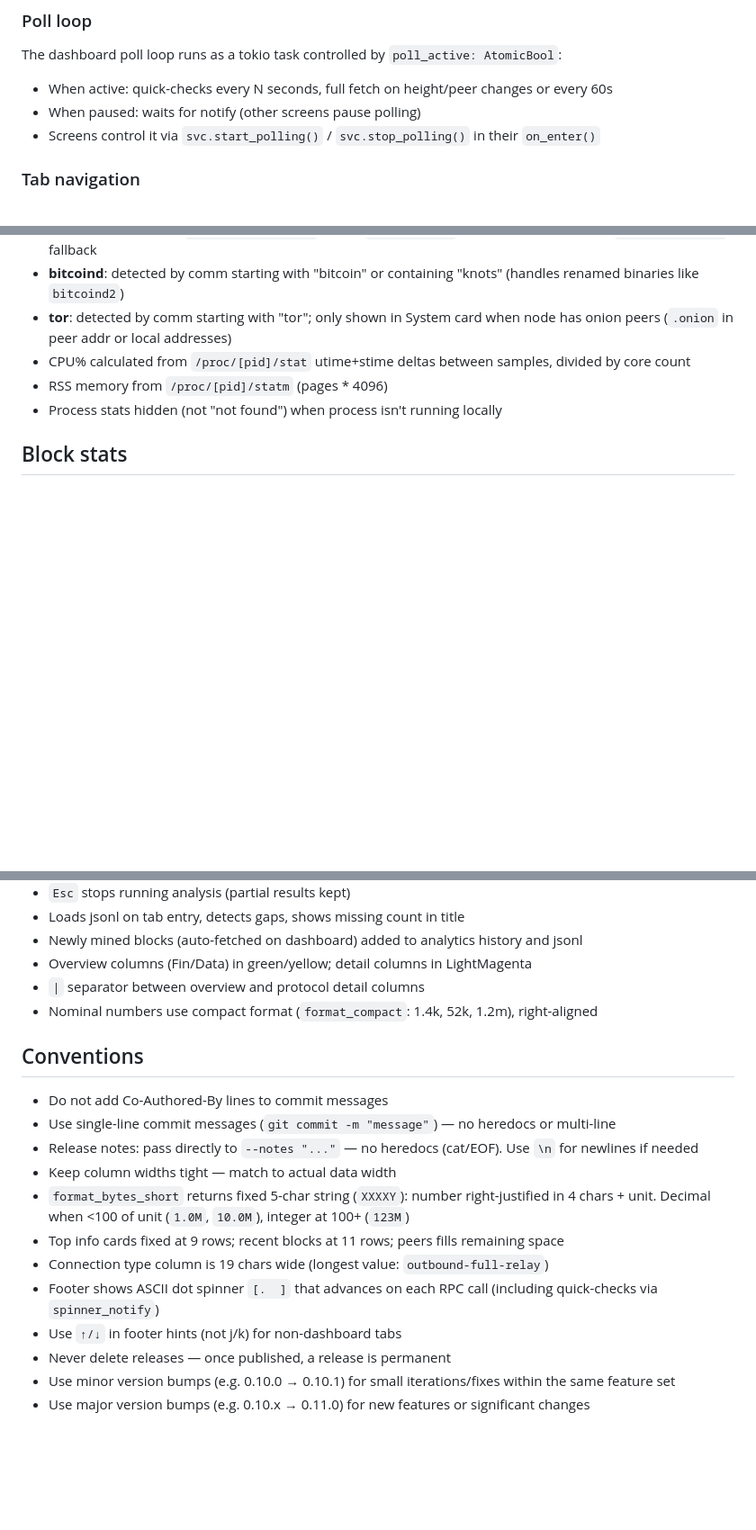
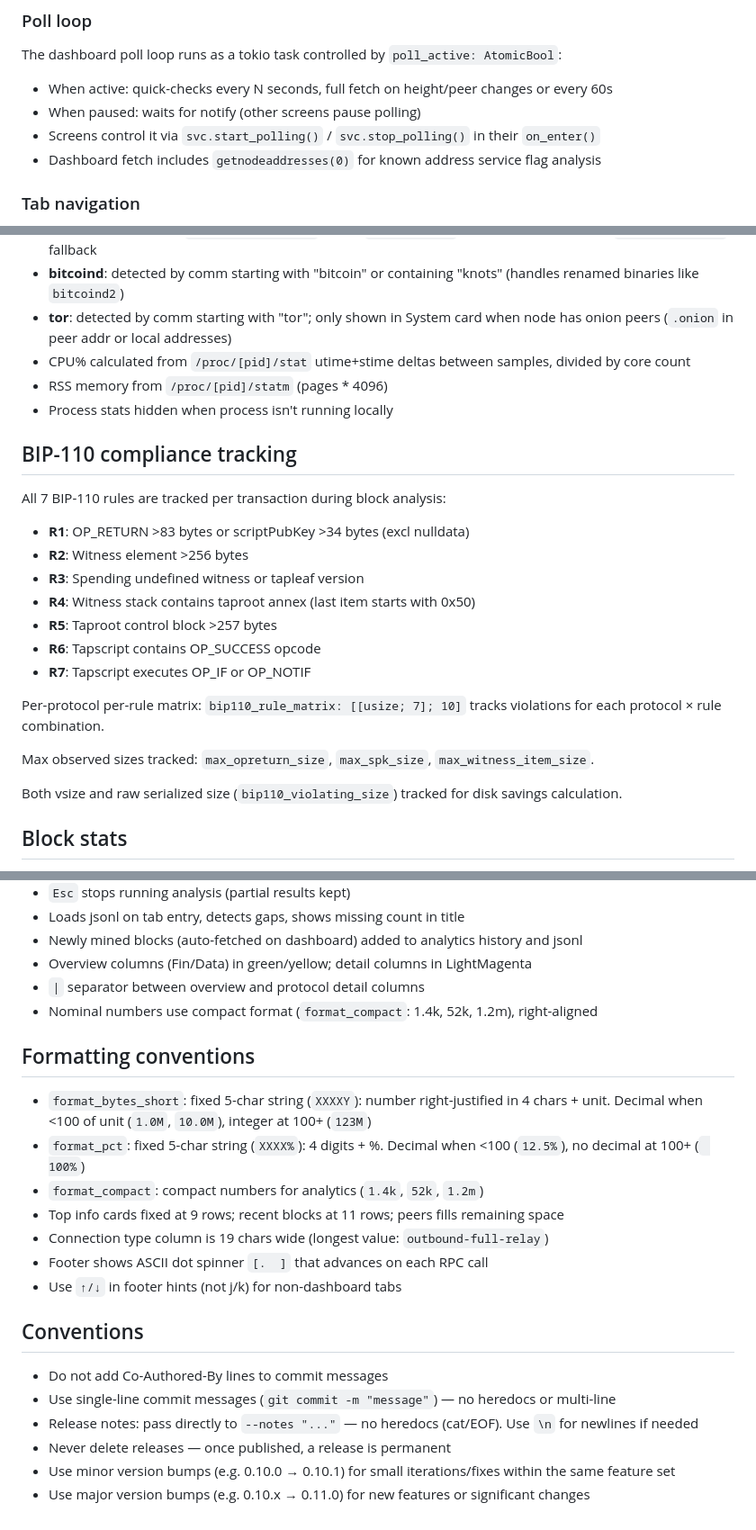
Before and after one commit to davidvdc/knots-tui, a Markdown page: CLAUDE.md, 3 parts joined by grey strips. Shown at 90% size. Drawn GitHub-style; blank space fills up the shorter version.

```diff
--- a/CLAUDE.md
+++ b/CLAUDE.md
@@ -102,6 +107,7 @@ The dashboard poll loop runs as a tokio task controlled by `poll_active: AtomicB
 - When active: quick-checks every N seconds, full fetch on height/peer changes or every 60s
 - When paused: waits for notify (other screens pause polling)
 - Screens control it via `svc.start_polling()` / `svc.stop_polling()` in their `on_enter()`
+- Dashboard fetch includes `getnodeaddresses(0)` for known address service flag analysis
 
 ### Tab navigation
 
@@ -125,7 +131,24 @@ The dashboard poll loop runs as a tokio task controlled by `poll_active: AtomicB
 - **tor**: detected by comm starting with "tor"; only shown in System card when node has onion peers (`.onion` in peer addr or local addresses)
 - CPU% calculated from `/proc/[pid]/stat` utime+stime deltas between samples, divided by core count
 - RSS memory from `/proc/[pid]/statm` (pages * 4096)
-- Process stats hidden (not "not found") when process isn't running locally
+- Process stats hidden when process isn't running locally
+
+## BIP-110 compliance tracking
+
+All 7 BIP-110 rules are tracked per transaction during block analysis:
+- **R1**: OP_RETURN >83 bytes or scriptPubKey >34 bytes (excl nulldata)
+- **R2**: Witness element >256 bytes
+- **R3**: Spending undefined witness or tapleaf version
+- **R4**: Witness stack contains taproot annex (last item starts with 0x50)
+- **R5**: Taproot control block >257 bytes
+- **R6**: Tapscript contains OP_SUCCESS opcode
+- **R7**: Tapscript executes OP_IF or OP_NOTIF
+
+Per-protocol per-rule matrix: `bip110_rule_matrix: [[usize; 7]; 10]` tracks violations for each protocol × rule combination.
+
+Max observed sizes tracked: `max_opreturn_size`, `max_spk_size`, `max_witness_item_size`.
+
+Both vsize and raw serialized size (`bip110_violating_size`) tracked for disk savings calculation.
 
 ## Block stats
 
@@ -200,17 +226,21 @@ The dashboard poll loop runs as a tokio task controlled by `poll_active: AtomicB
 - `|` separator between overview and protocol detail columns
 - Nominal numbers use compact format (`format_compact`: 1.4k, 52k, 1.2m), right-aligned
 
+## Formatting conventions
+
+- `format_bytes_short`: fixed 5-char string (`XXXXY`): number right-justified in 4 chars + unit. Decimal when <100 of unit (`1.0M`, `10.0M`), integer at 100+ (`123M`)
+- `format_pct`: fixed 5-char string (`XXXX%`): 4 digits + %. Decimal when <100 (`12.5%`), no decimal at 100+ (` 100%`)
+- `format_compact`: compact numbers for analytics (`1.4k`, `52k`, `1.2m`)
+- Top info cards fixed at 9 rows; recent blocks at 11 rows; peers fills remaining space
+- Connection type column is 19 chars wide (longest value: `outbound-full-relay`)
+- Footer shows ASCII dot spinner `[.  ]` that advances on each RPC call
+- Use `↑/↓` in footer hints (not j/k) for non-dashboard tabs
+
 ## Conventions
 
 - Do not add Co-Authored-By lines to commit messages
 - Use single-line commit messages (`git commit -m "message"`) — no heredocs or multi-line
 - Release notes: pass directly to `--notes "..."` — no heredocs (cat/EOF). Use `\n` for newlines if needed
-- Keep column widths tight — match to actual data width
-- `format_bytes_short` returns fixed 5-char string (`XXXXY`): number right-justified in 4 chars + unit. Decimal when <100 of unit (`1.0M`, `10.0M`), integer at 100+ (`123M`)
-- Top info cards fixed at 9 rows; recent blocks at 11 rows; peers fills remaining space
-- Connection type column is 19 chars wide (longest value: `outbound-full-relay`)
-- Footer shows ASCII dot spinner `[.  ]` that advances on each RPC call (including quick-checks via `spinner_notify`)
-- Use `↑/↓` in footer hints (not j/k) for non-dashboard tabs
 - Never delete releases — once published, a release is permanent
 - Use minor version bumps (e.g. 0.10.0 → 0.10.1) for small iterations/fixes within the same feature set
 - Use major version bumps (e.g. 0.10.x → 0.11.0) for new features or significant changes
```
Also changed, not shown: other parts of CLAUDE.md (+18 -10 lines).
